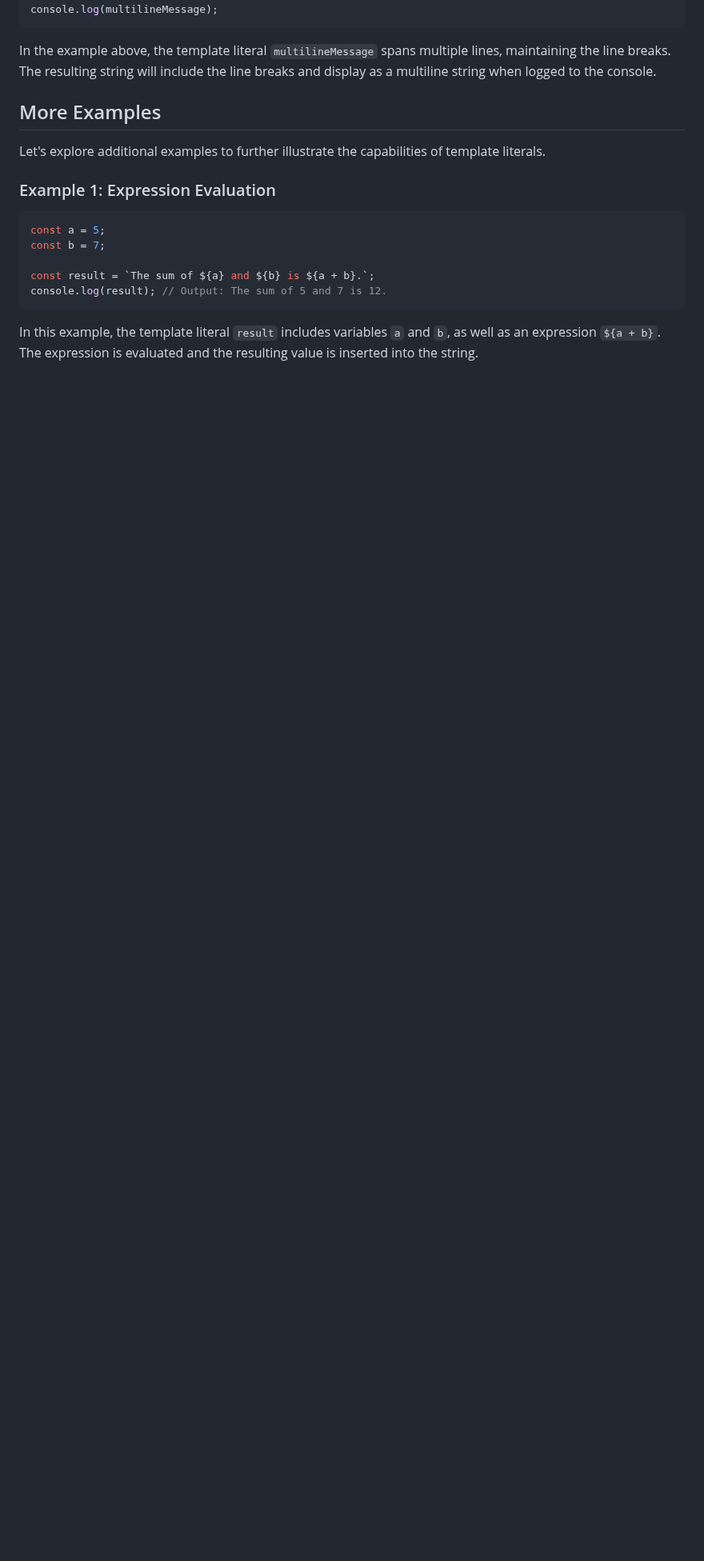
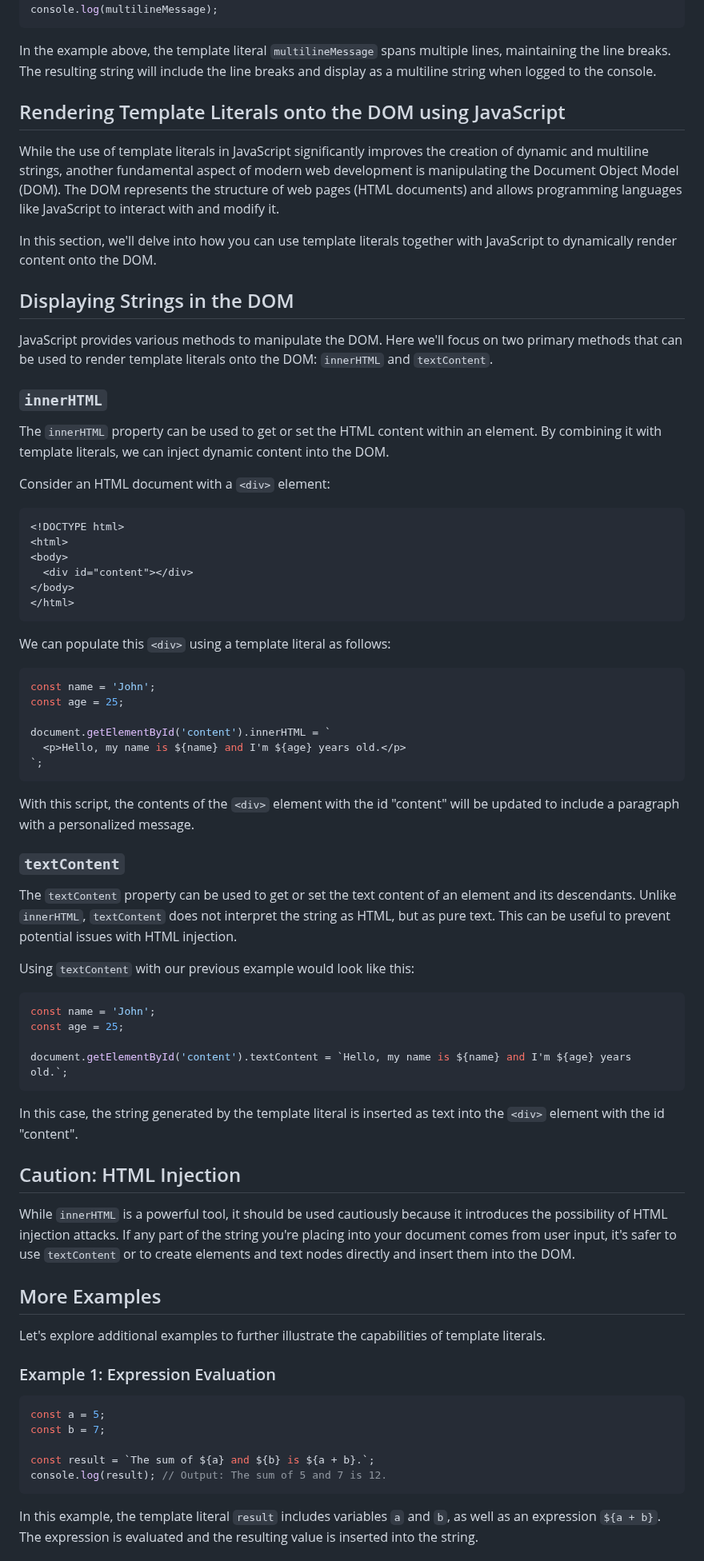
Before and after one commit to SeanVenz/codechum, a Markdown page: Lesson5/Topic59.md, the part around the change. Shown at 80% size. Rendered like a GitHub page; blank space fills up the shorter version.

````diff
--- a/Lesson5/Topic59.md
+++ b/Lesson5/Topic59.md
@@ -32,6 +32,63 @@ console.log(multilineMessage);
 ```
 
 In the example above, the template literal `multilineMessage` spans multiple lines, maintaining the line breaks. The resulting string will include the line breaks and display as a multiline string when logged to the console.
+
+## Rendering Template Literals onto the DOM using JavaScript
+
+While the use of template literals in JavaScript significantly improves the creation of dynamic and multiline strings, another fundamental aspect of modern web development is manipulating the Document Object Model (DOM). The DOM represents the structure of web pages (HTML documents) and allows programming languages like JavaScript to interact with and modify it.
+
+In this section, we'll delve into how you can use template literals together with JavaScript to dynamically render content onto the DOM.
+
+## Displaying Strings in the DOM
+
+JavaScript provides various methods to manipulate the DOM. Here we'll focus on two primary methods that can be used to render template literals onto the DOM: `innerHTML` and `textContent`.
+
+### `innerHTML`
+
+The `innerHTML` property can be used to get or set the HTML content within an element. By combining it with template literals, we can inject dynamic content into the DOM.
+
+Consider an HTML document with a `<div>` element:
+
+```html
+<!DOCTYPE html>
+<html>
+<body>
+  <div id="content"></div>
+</body>
+</html>
+```
+
+We can populate this `<div>` using a template literal as follows:
+
+```javascript
+const name = 'John';
+const age = 25;
+
+document.getElementById('content').innerHTML = `
+  <p>Hello, my name is ${name} and I'm ${age} years old.</p>
+`;
+```
+
+With this script, the contents of the `<div>` element with the id "content" will be updated to include a paragraph with a personalized message.
+
+### `textContent`
+
+The `textContent` property can be used to get or set the text content of an element and its descendants. Unlike `innerHTML`, `textContent` does not interpret the string as HTML, but as pure text. This can be useful to prevent potential issues with HTML injection.
+
+Using `textContent` with our previous example would look like this:
+
+```javascript
+const name = 'John';
+const age = 25;
+
+document.getElementById('content').textContent = `Hello, my name is ${name} and I'm ${age} years old.`;
+```
+
+In this case, the string generated by the template literal is inserted as text into the `<div>` element with the id "content".
+
+## Caution: HTML Injection
+
+While `innerHTML` is a powerful tool, it should be used cautiously because it introduces the possibility of HTML injection attacks. If any part of the string you're placing into your document comes from user input, it's safer to use `textContent` or to create elements and text nodes directly and insert them into the DOM.
 
 ## More Examples
 
````
